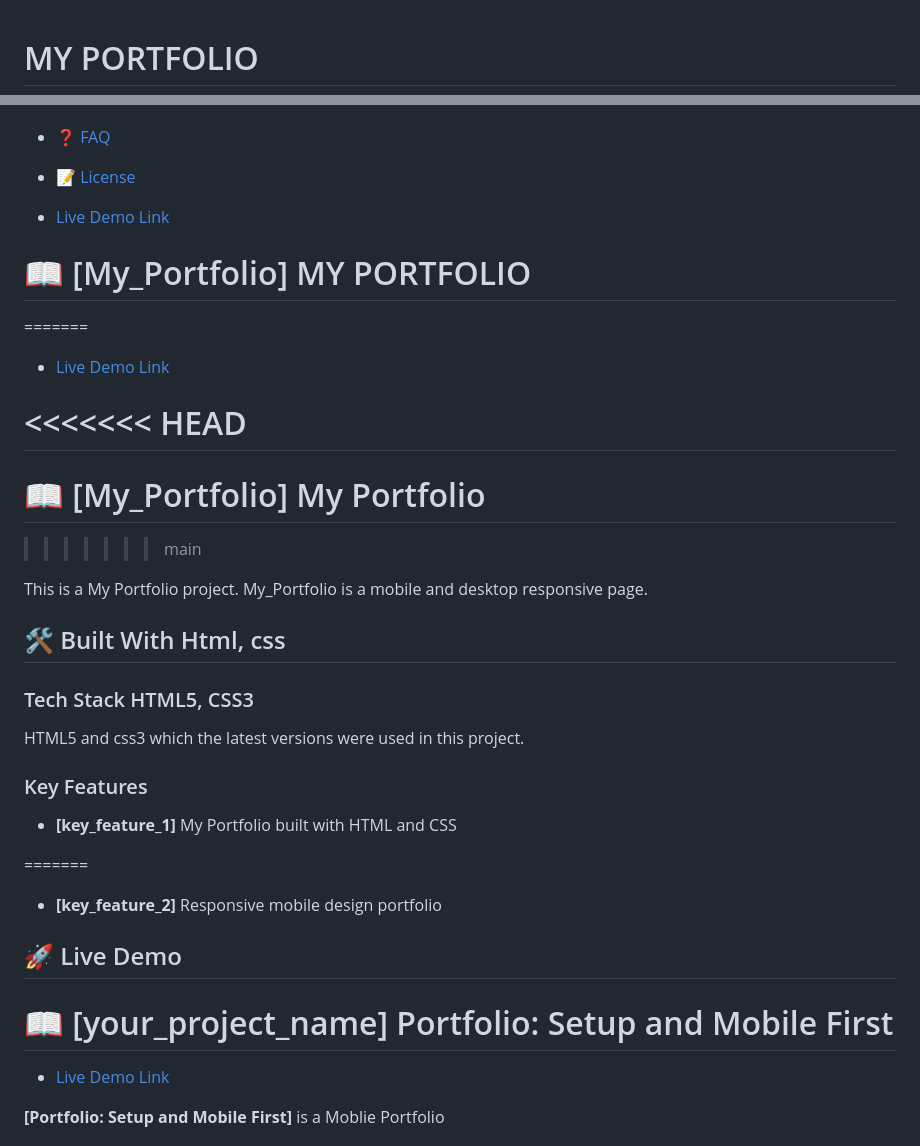
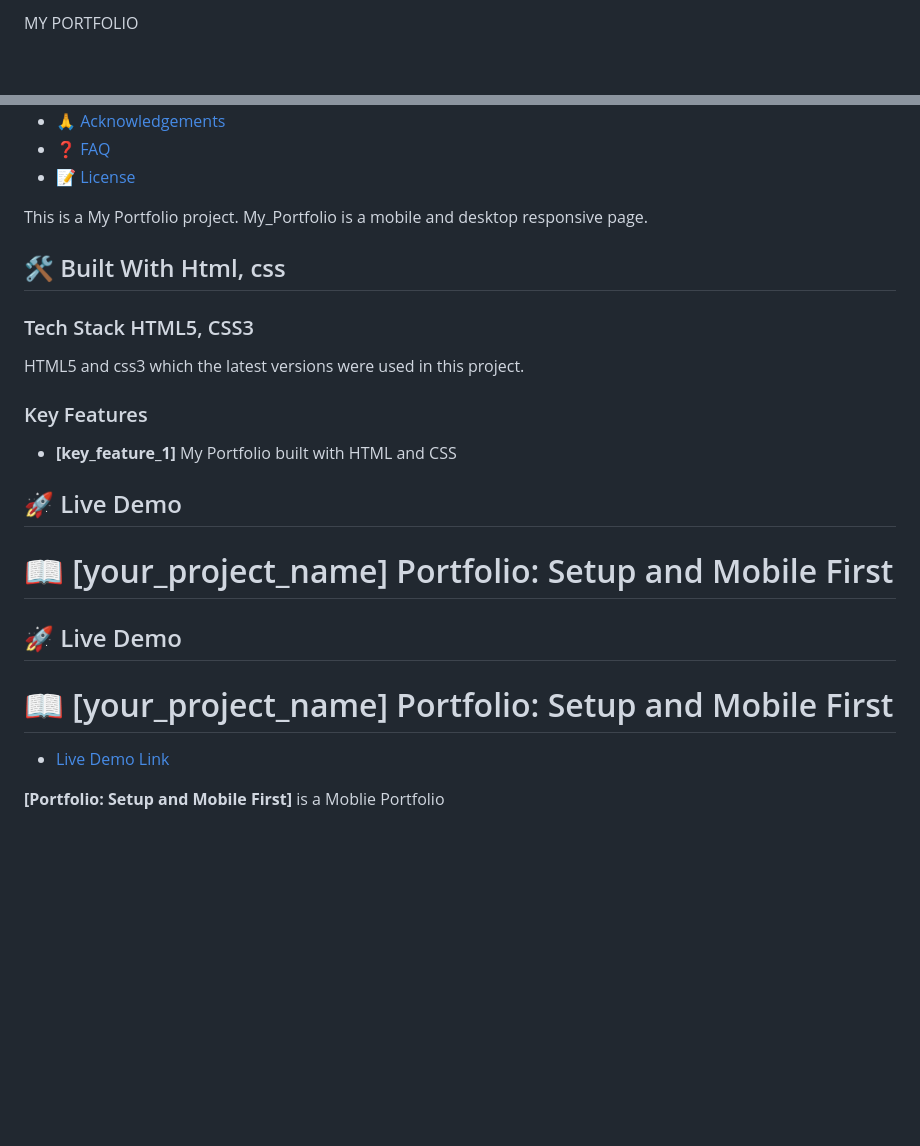
Before and after one commit to schoolsofafrika/Portfolio-Mobile-setup-and-first, a Markdown page: README.md, 2 parts joined by grey strips. Drawn GitHub-style; blank space fills up the shorter version.

Commit message:
Update README.md
Updated README file

```diff
--- a/README.md
+++ b/README.md
@@ -1,5 +1,4 @@
+<a name="My Portfolio">MY PORTFOLIO</a>
 
-<a name="My Portfolio">MY PORTFOLIO</a>
-=======
 <a name="My Portfolio"></a>
 
@@ -32,22 +33,6 @@
 - [📝 License](#license)
 
 
-
-- [Live Demo Link]()
-
-
-
-# 📖 [My_Portfolio] <a name="My Portfolio">MY PORTFOLIO</a>
-=======
-
-
-- [Live Demo Link]()
-
-<<<<<<< HEAD
-=======
-# 📖 [My_Portfolio] <a name="My Portfolio">My Portfolio</a>
->>>>>>> main
-
 This is a My Portfolio  project.
 My_Portfolio is a mobile and desktop responsive page.
 
@@ -64,9 +49,12 @@ HTML5 and css3 which the latest versions were used in this project.
 - **[key_feature_1]** My Portfolio built with HTML and CSS
 
 
-=======
-- **[key_feature_2]** Responsive mobile design portfolio
+<!-- LIVE DEMO -->
 
+## 🚀 Live Demo <a name="live-demo"></a>
+
+
+# 📖 [your_project_name] <a name="about-project">Portfolio: Setup and Mobile First</a>
 
 
 <!-- LIVE DEMO -->
@@ -75,9 +63,7 @@ HTML5 and css3 which the latest versions were used in this project.
 
 
 
-
 # 📖 [your_project_name] <a name="about-project">Portfolio: Setup and Mobile First</a>
-
 
 - [Live Demo Link]()
 
```
Also changed, not shown: other parts of README.md (+11 -44 lines).
